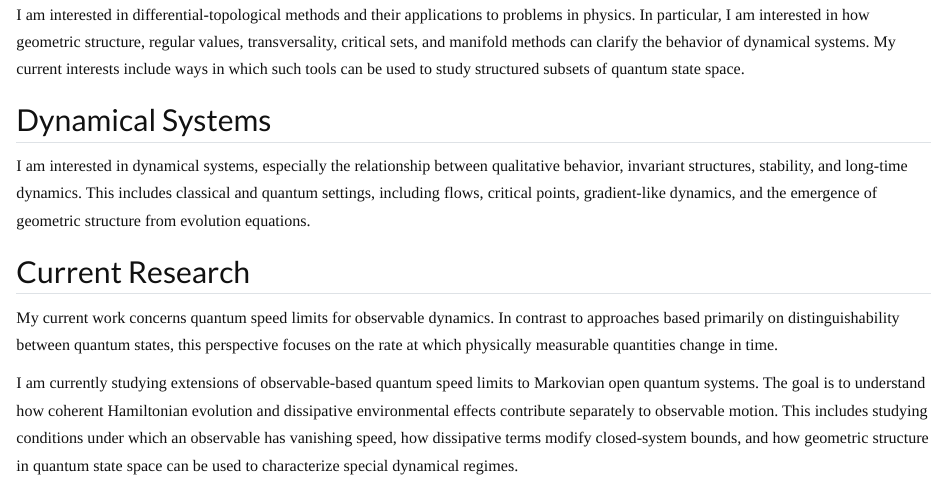
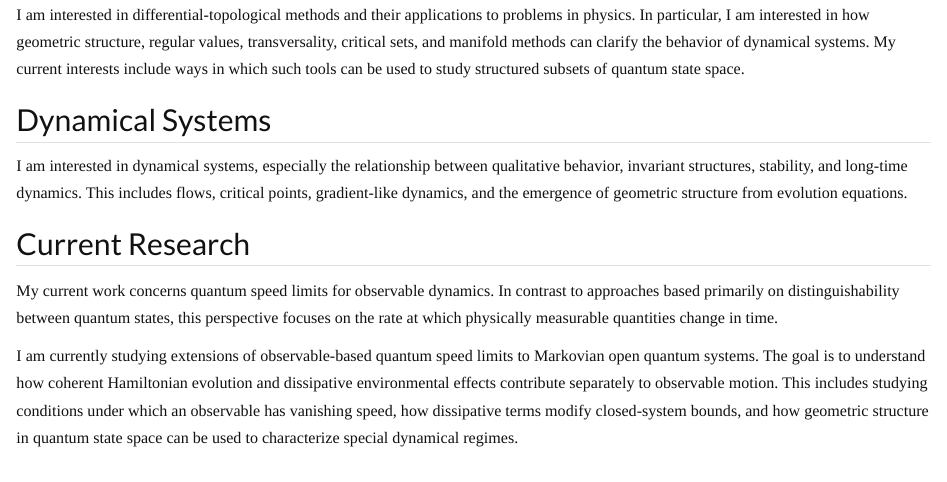
Before and after one commit to mj-moody/mj-moody.github.io, a Quarto document (research.qmd): the page in a window 1100 px wide, from 400 px down. Rendered offline with R 4.5, knitr and Pandoc in place of Quarto, with nearby package versions.

Commit message:
Remove redundant phrasing in Dynamical Systems research interest

```diff
--- a/research.qmd
+++ b/research.qmd
@@ -14,7 +14,7 @@ I am interested in differential-topological methods and their applications to pr
 
 ## Dynamical Systems
 
-I am interested in dynamical systems, especially the relationship between qualitative behavior, invariant structures, stability, and long-time dynamics. This includes classical and quantum settings, including flows, critical points, gradient-like dynamics, and the emergence of geometric structure from evolution equations.
+I am interested in dynamical systems, especially the relationship between qualitative behavior, invariant structures, stability, and long-time dynamics. This includes flows, critical points, gradient-like dynamics, and the emergence of geometric structure from evolution equations.
 
 ## Current Research
 
```
Also changed, not shown: docs/search.json, 1 other file.
